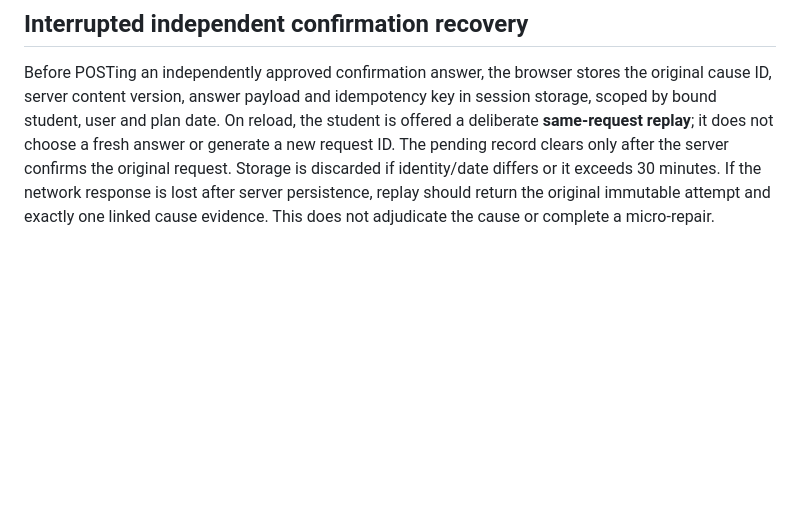
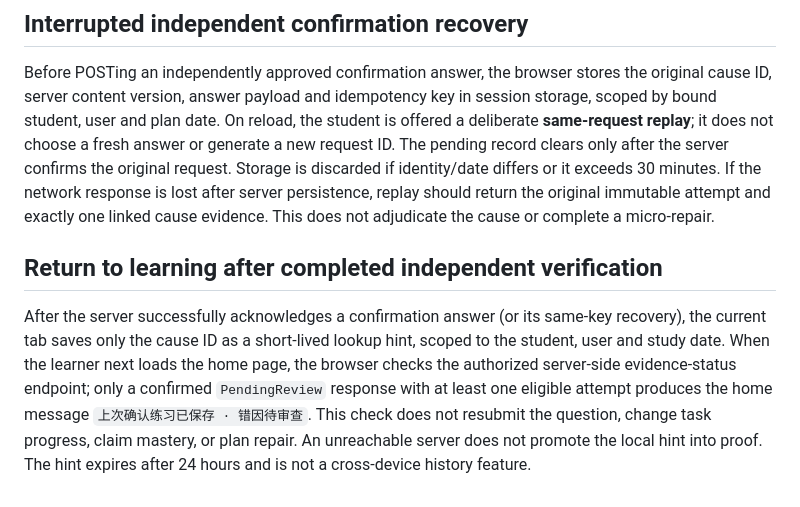
Before and after one commit to heguanhongniutitishen-lab/smart-english-learning, a Markdown page: apps/student-web/README.md, the part around the change. Rendered like a GitHub page; blank space fills up the shorter version.

Commit message:
docs(student): document server-confirmed home continuity after independent practice

```diff
--- a/apps/student-web/README.md
+++ b/apps/student-web/README.md
@@ -93,3 +93,7 @@ After a successful independent confirmation answer, the real student UI reads th
 ## Interrupted independent confirmation recovery
 
 Before POSTing an independently approved confirmation answer, the browser stores the original cause ID, server content version, answer payload and idempotency key in session storage, scoped by bound student, user and plan date. On reload, the student is offered a deliberate **same-request replay**; it does not choose a fresh answer or generate a new request ID. The pending record clears only after the server confirms the original request. Storage is discarded if identity/date differs or it exceeds 30 minutes. If the network response is lost after server persistence, replay should return the original immutable attempt and exactly one linked cause evidence. This does not adjudicate the cause or complete a micro-repair.
+
+## Return to learning after completed independent verification
+
+After the server successfully acknowledges a confirmation answer (or its same-key recovery), the current tab saves only the cause ID as a short-lived lookup hint, scoped to the student, user and study date. When the learner next loads the home page, the browser checks the authorized server-side evidence-status endpoint; only a confirmed `PendingReview` response with at least one eligible attempt produces the home message `上次确认练习已保存 · 错因待审查`. This check does not resubmit the question, change task progress, claim mastery, or plan repair. An unreachable server does not promote the local hint into proof. The hint expires after 24 hours and is not a cross-device history feature.
```
